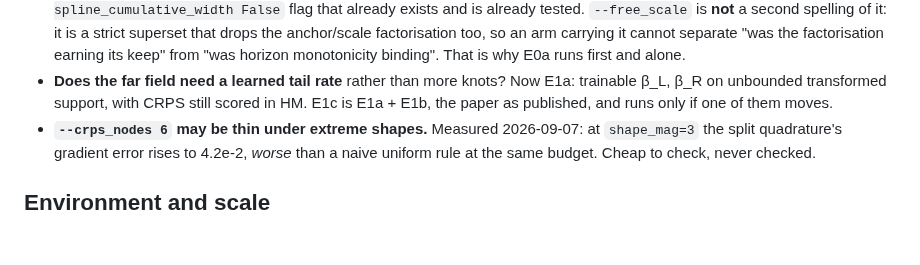
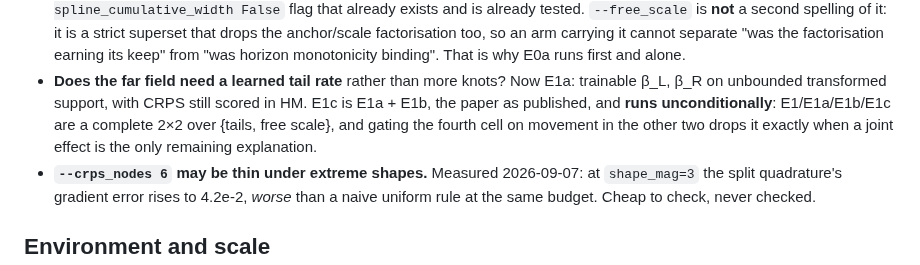
Before and after one commit to GMoncrieff/spatio-temporal, a Markdown page: CLAUDE.md, the part around the change. GitHub-like rendering; blank space fills up the shorter version.

```diff
--- a/CLAUDE.md
+++ b/CLAUDE.md
@@ -82,7 +82,9 @@ The previous CLAUDE.md closed these. They are open again, and several are experi
   That is why E0a runs first and alone.
 - **Does the far field need a learned tail rate** rather than more knots? Now E1a: trainable
   β_L, β_R on unbounded transformed support, with CRPS still scored in HM. E1c is E1a + E1b, the
-  paper as published, and runs only if one of them moves.
+  paper as published, and **runs unconditionally**: E1/E1a/E1b/E1c are a complete 2×2 over
+  {tails, free scale}, and gating the fourth cell on movement in the other two drops it exactly
+  when a joint effect is the only remaining explanation.
 - **`--crps_nodes 6` may be thin under extreme shapes.** Measured 2026-09-07: at `shape_mag=3`
   the split quadrature's gradient error rises to 4.2e-2, *worse* than a naive uniform rule at
   the same budget. Cheap to check, never checked.
```
Also changed, not shown: docs/conv_spline_phase.md (+24 -8 lines).
